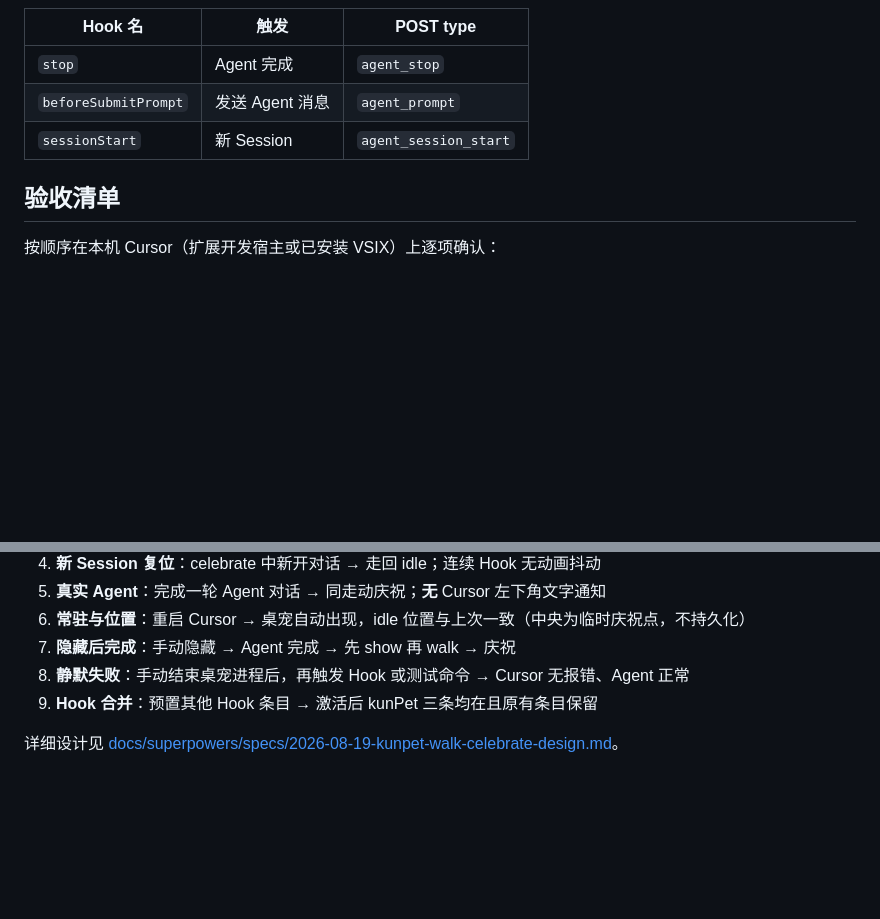
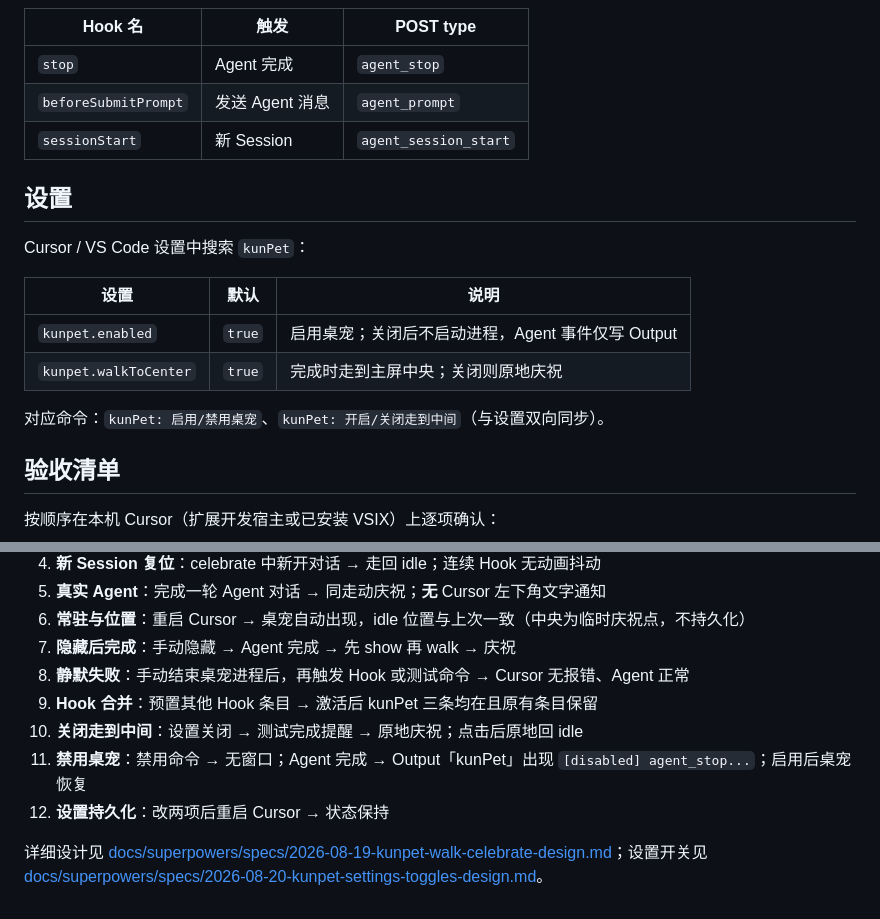
Before and after one commit to iShowYang/kunPet, a Markdown page: README.md, 2 parts joined by grey strips. GitHub-like rendering; blank space fills up the shorter version.

Commit message:
docs: document enabled and walkToCenter settings
Co-authored-by: Cursor <cursoragent@cursor.com>

```diff
--- a/README.md
+++ b/README.md
@@ -81,6 +81,17 @@ Hook 脚本由扩展复制到 `%USERPROFILE%\.cursor\hooks\kunpet-notify.js`（
 | `beforeSubmitPrompt` | 发送 Agent 消息 | `agent_prompt` |
 | `sessionStart` | 新 Session | `agent_session_start` |
 
+## 设置
+
+Cursor / VS Code 设置中搜索 `kunPet`：
+
+| 设置 | 默认 | 说明 |
+|------|------|------|
+| `kunpet.enabled` | `true` | 启用桌宠；关闭后不启动进程，Agent 事件仅写 Output |
+| `kunpet.walkToCenter` | `true` | 完成时走到主屏中央；关闭则原地庆祝 |
+
+对应命令：`kunPet: 启用/禁用桌宠`、`kunPet: 开启/关闭走到中间`（与设置双向同步）。
+
 ## 验收清单
 
 按顺序在本机 Cursor（扩展开发宿主或已安装 VSIX）上逐项确认：
@@ -94,5 +105,8 @@ Hook 脚本由扩展复制到 `%USERPROFILE%\.cursor\hooks\kunpet-notify.js`（
 7. **隐藏后完成**：手动隐藏 → Agent 完成 → 先 show 再 walk → 庆祝
 8. **静默失败**：手动结束桌宠进程后，再触发 Hook 或测试命令 → Cursor 无报错、Agent 正常
 9. **Hook 合并**：预置其他 Hook 条目 → 激活后 kunPet 三条均在且原有条目保留
+10. **关闭走到中间**：设置关闭 → 测试完成提醒 → 原地庆祝；点击后原地回 idle
+11. **禁用桌宠**：禁用命令 → 无窗口；Agent 完成 → Output「kunPet」出现 `[disabled] agent_stop...`；启用后桌宠恢复
+12. **设置持久化**：改两项后重启 Cursor → 状态保持
 
-详细设计见 [docs/superpowers/specs/2026-08-19-kunpet-walk-celebrate-design.md](docs/superpowers/specs/2026-08-19-kunpet-walk-celebrate-design.md)。
+详细设计见 [docs/superpowers/specs/2026-08-19-kunpet-walk-celebrate-design.md](docs/superpowers/specs/2026-08-19-kunpet-walk-celebrate-design.md)；设置开关见 [docs/superpowers/specs/2026-08-20-kunpet-settings-toggles-design.md](docs/superpowers/specs/2026-08-20-kunpet-settings-toggles-design.md)。
```
